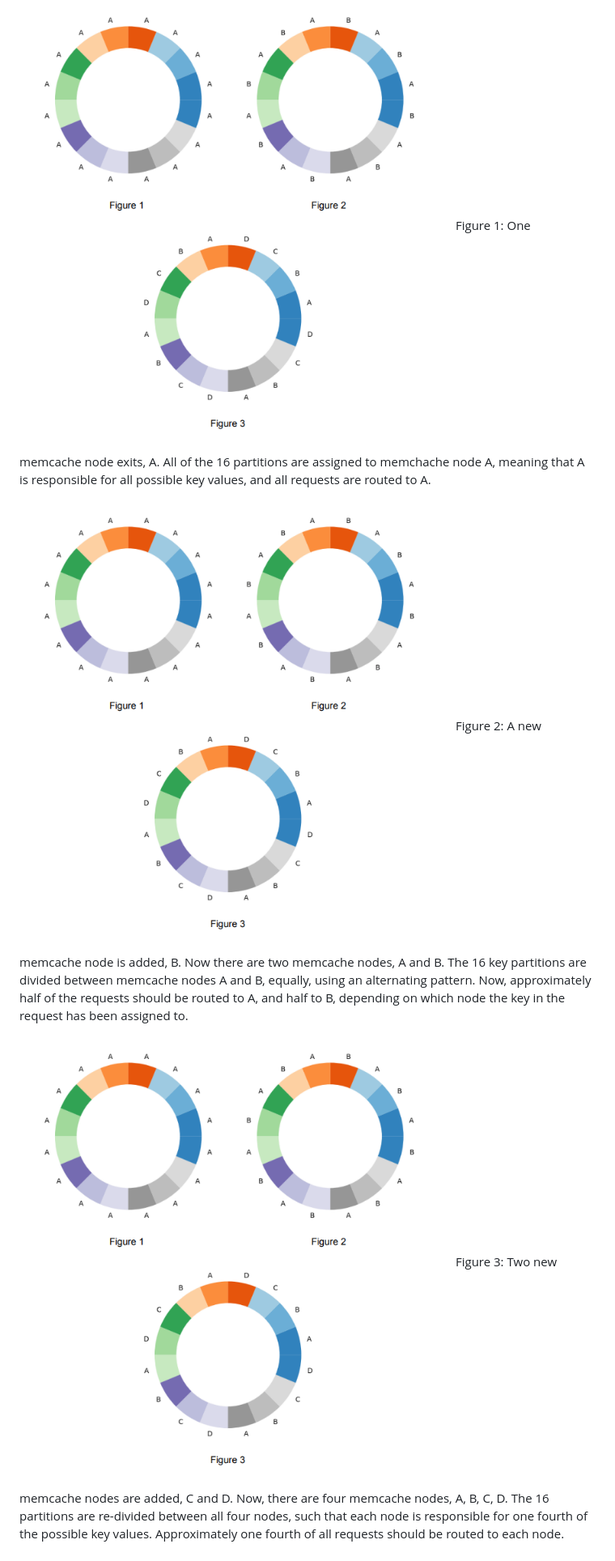
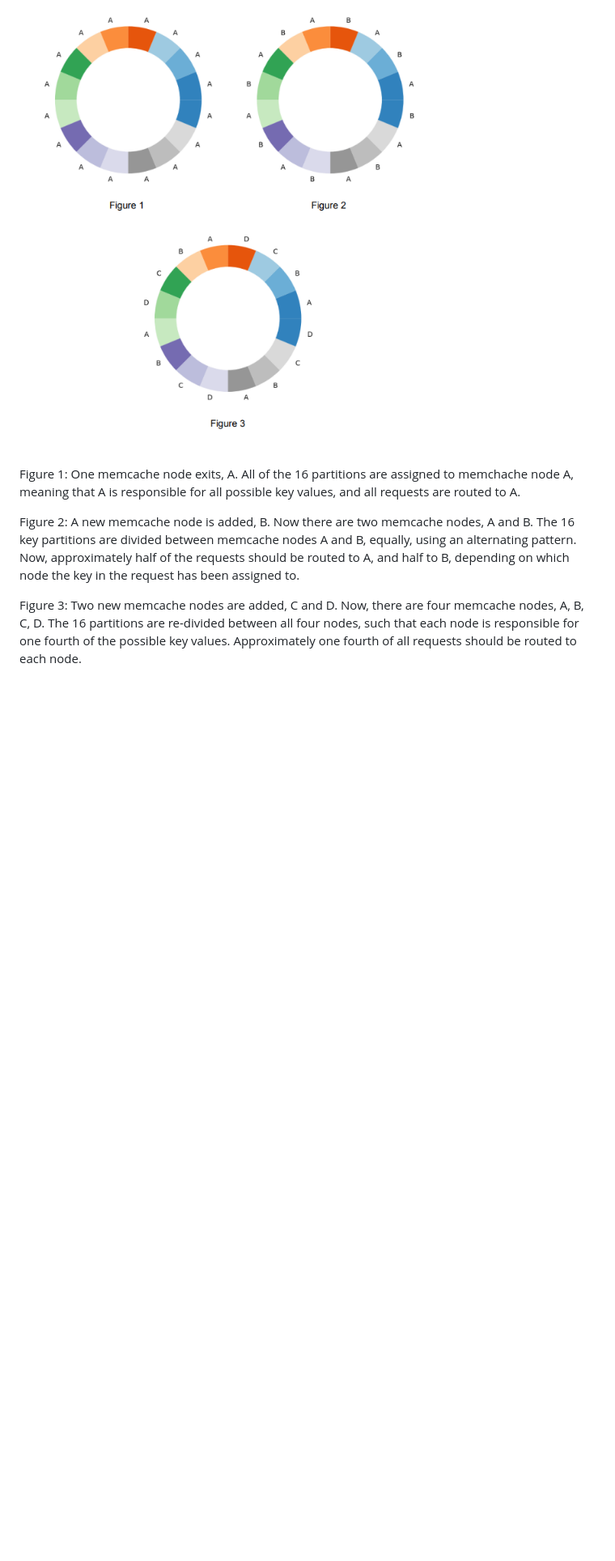
Before and after one commit to moxxxx/AutoScalingImageStorageSystem, a Markdown page: README.md, the part around one of its changes. Shown at 81% size. Rendered like a GitHub page; blank space fills up the shorter version.

Commit message:
reformat the readme so that is readable

```diff
--- a/README.md
+++ b/README.md
@@ -95,12 +100,11 @@ Given key "k2", we calculate its MD5 hash: 61620957A1443C946A143CF99A7D24FA. Thi
 Once we have the 16 partitions, we can assign different partitions to different memcache nodes. The following three figures illustrate the assignment of partitions to nodes for 1, 2, and 4 nodes. Take note of the alternating pattern that partitions are assigned to nodes.
 
 ![Figure 1](images/f1.png)
+
 Figure 1: One memcache node exits, A. All of the 16 partitions are assigned to memchache node A, meaning that A is responsible for all possible key values, and all requests are routed to A.
 
-![Figure 2](images/f2.png)
 Figure 2: A new memcache node is added, B. Now there are two memcache nodes, A and B. The 16 key partitions are divided between memcache nodes A and B, equally, using an alternating pattern. Now, approximately half of the requests should be routed to A, and half to B, depending on which node the key in the request has been assigned to.
 
-![Figure 3](images/f3.png)
 Figure 3: Two new memcache nodes are added, C and D. Now, there are four memcache nodes, A, B, C, D. The 16 partitions are re-divided between all four nodes, such that each node is responsible for one fourth of the possible key values. Approximately one fourth of all requests should be routed to each node.
 
 
```
Also changed, not shown: other parts of README.md (+5 -0 lines).
